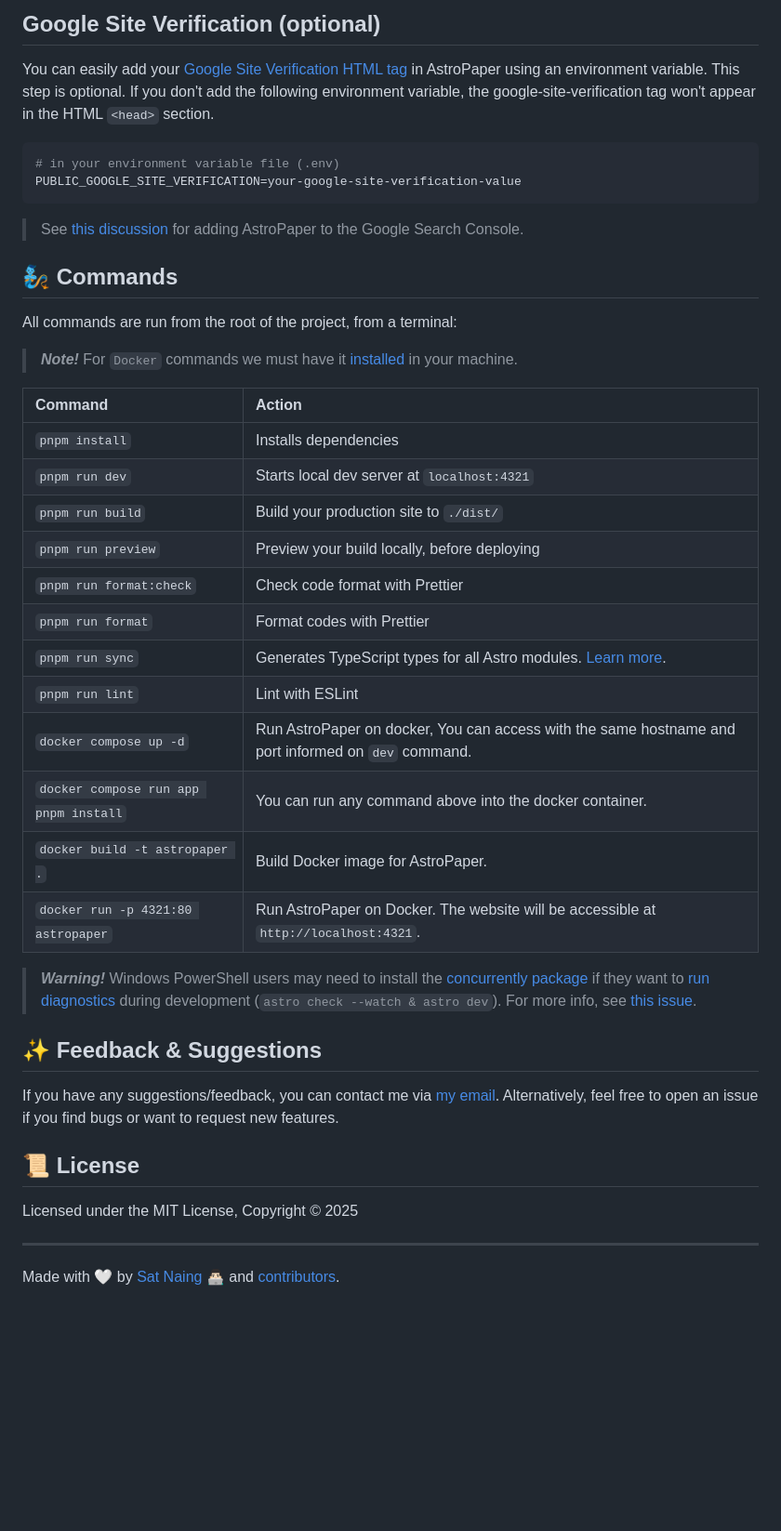
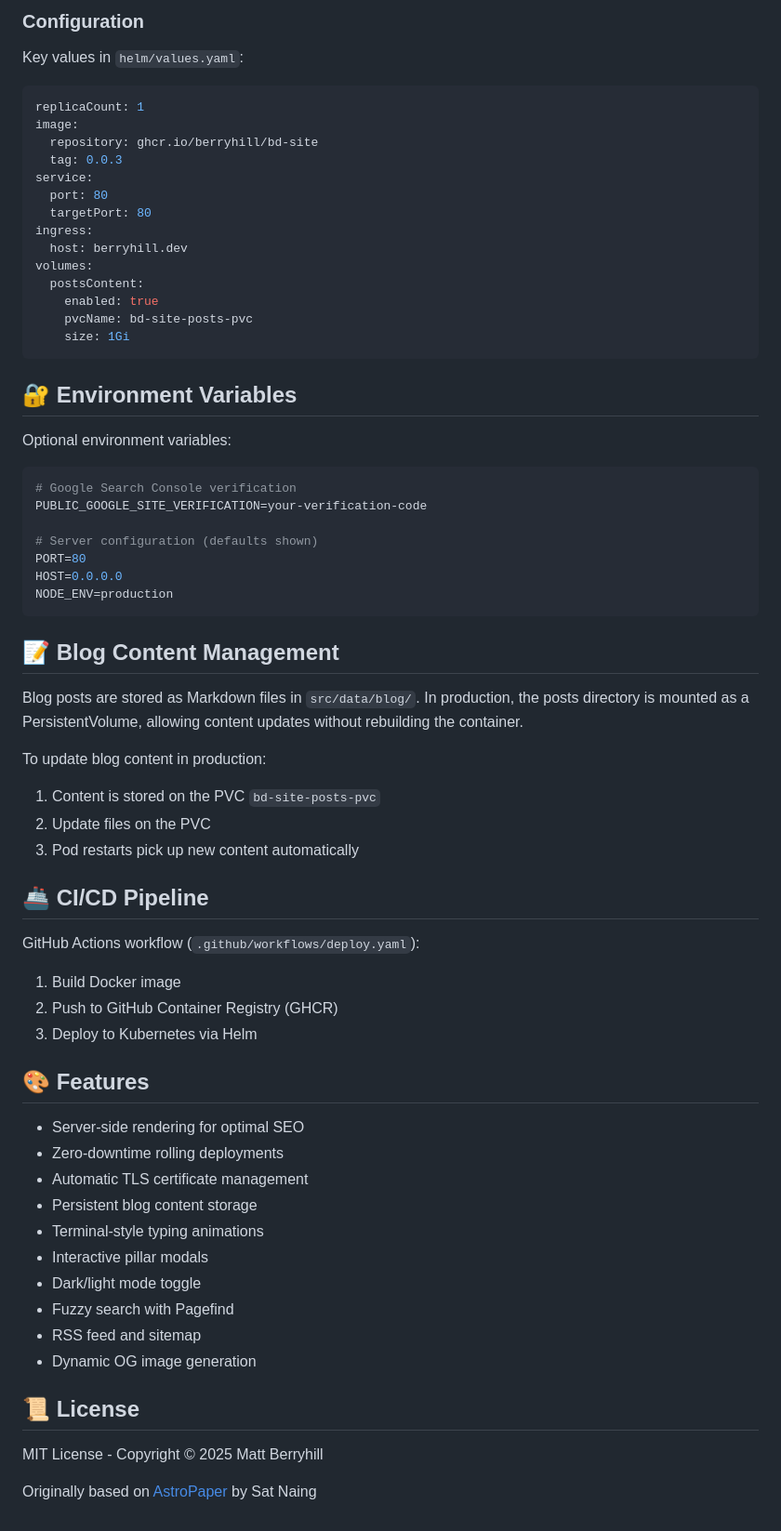
Before and after one commit to berryhill/bd-site, a Markdown page: README.md, the part around one of its changes. Shown at 93% size. GitHub-like rendering; blank space fills up the shorter version.

````diff
--- a/README.md
+++ b/README.md
@@ -134,47 +102,71 @@ docker run -p 4321:80 astropaper
 ```
 
-## Google Site Verification (optional)
+### Configuration
 
-You can easily add your [Google Site Verification HTML tag](https://support.google.com/webmasters/answer/9008080#meta_tag_verification&zippy=%2Chtml-tag) in AstroPaper using an environment variable. This step is optional. If you don't add the following environment variable, the google-site-verification tag won't appear in the HTML `<head>` section.
+Key values in `helm/values.yaml`:
+
+```yaml
+replicaCount: 1
+image:
+  repository: ghcr.io/berryhill/bd-site
+  tag: 0.0.3
+service:
+  port: 80
+  targetPort: 80
+ingress:
+  host: berryhill.dev
+volumes:
+  postsContent:
+    enabled: true
+    pvcName: bd-site-posts-pvc
+    size: 1Gi
+```
+
+## 🔐 Environment Variables
+
+Optional environment variables:
 
 ```bash
-# in your environment variable file (.env)
-PUBLIC_GOOGLE_SITE_VERIFICATION=your-google-site-verification-value
+# Google Search Console verification
+PUBLIC_GOOGLE_SITE_VERIFICATION=your-verification-code
+
+# Server configuration (defaults shown)
+PORT=80
+HOST=0.0.0.0
+NODE_ENV=production
 ```
 
-> See [this discussion](https://github.com/satnaing/astro-paper/discussions/334#discussioncomment-10139247) for adding AstroPaper to the Google Search Console.
+## 📝 Blog Content Management
 
-## 🧞 Commands
+Blog posts are stored as Markdown files in `src/data/blog/`. In production, the posts directory is mounted as a PersistentVolume, allowing content updates without rebuilding the container.
 
-All commands are run from the root of the project, from a terminal:
+To update blog content in production:
+1. Content is stored on the PVC `bd-site-posts-pvc`
+2. Update files on the PVC
+3. Pod restarts pick up new content automatically
 
-> **_Note!_** For `Docker` commands we must have it [installed](https://docs.docker.com/engine/install/) in your machine.
+## 🚢 CI/CD Pipeline
 
-| Command                              | Action                                                                                                                           |
-| :----------------------------------- | :------------------------------------------------------------------------------------------------------------------------------- |
-| `pnpm install`                       | Installs dependencies                                                                                                            |
-| `pnpm run dev`                       | Starts local dev server at `localhost:4321`                                                                                      |
-| `pnpm run build`                     | Build your production site to `./dist/`                                                                                          |
-| `pnpm run preview`                   | Preview your build locally, before deploying                                                                                     |
-| `pnpm run format:check`              | Check code format with Prettier                                                                                                  |
-| `pnpm run format`                    | Format codes with Prettier                                                                                                       |
-| `pnpm run sync`                      | Generates TypeScript types for all Astro modules. [Learn more](https://docs.astro.build/en/reference/cli-reference/#astro-sync). |
-| `pnpm run lint`                      | Lint with ESLint                                                                                                                 |
-| `docker compose up -d`               | Run AstroPaper on docker, You can access with the same hostname and port informed on `dev` command.                              |
-| `docker compose run app pnpm install` | You can run any command above into the docker container.                                                                         |
-| `docker build -t astropaper .`       | Build Docker image for AstroPaper.                                                                                               |
-| `docker run -p 4321:80 astropaper`   | Run AstroPaper on Docker. The website will be accessible at `http://localhost:4321`.                                             |
+GitHub Actions workflow (`.github/workflows/deploy.yaml`):
+1. Build Docker image
+2. Push to GitHub Container Registry (GHCR)
+3. Deploy to Kubernetes via Helm
 
-> **_Warning!_** Windows PowerShell users may need to install the [concurrently package](https://www.npmjs.com/package/concurrently) if they want to [run diagnostics](https://docs.astro.build/en/reference/cli-reference/#astro-check) during development (`astro check --watch & astro dev`). For more info, see [this issue](https://github.com/satnaing/astro-paper/issues/113).
+## 🎨 Features
 
-## ✨ Feedback & Suggestions
-
-If you have any suggestions/feedback, you can contact me via [my email](mailto:contact@satnaing.dev). Alternatively, feel free to open an issue if you find bugs or want to request new features.
+- Server-side rendering for optimal SEO
+- Zero-downtime rolling deployments
+- Automatic TLS certificate management
+- Persistent blog content storage
+- Terminal-style typing animations
+- Interactive pillar modals
+- Dark/light mode toggle
+- Fuzzy search with Pagefind
+- RSS feed and sitemap
+- Dynamic OG image generation
 
 ## 📜 License
 
-Licensed under the MIT License, Copyright © 2025
+MIT License - Copyright © 2025 Matt Berryhill
 
----
-
-Made with 🤍 by [Sat Naing](https://satnaing.dev) 👨🏻‍💻 and [contributors](https://github.com/satnaing/astro-paper/graphs/contributors).
+Originally based on [AstroPaper](https://github.com/satnaing/astro-paper) by Sat Naing
````
Also changed, not shown: other parts of README.md (+73 -105 lines).
